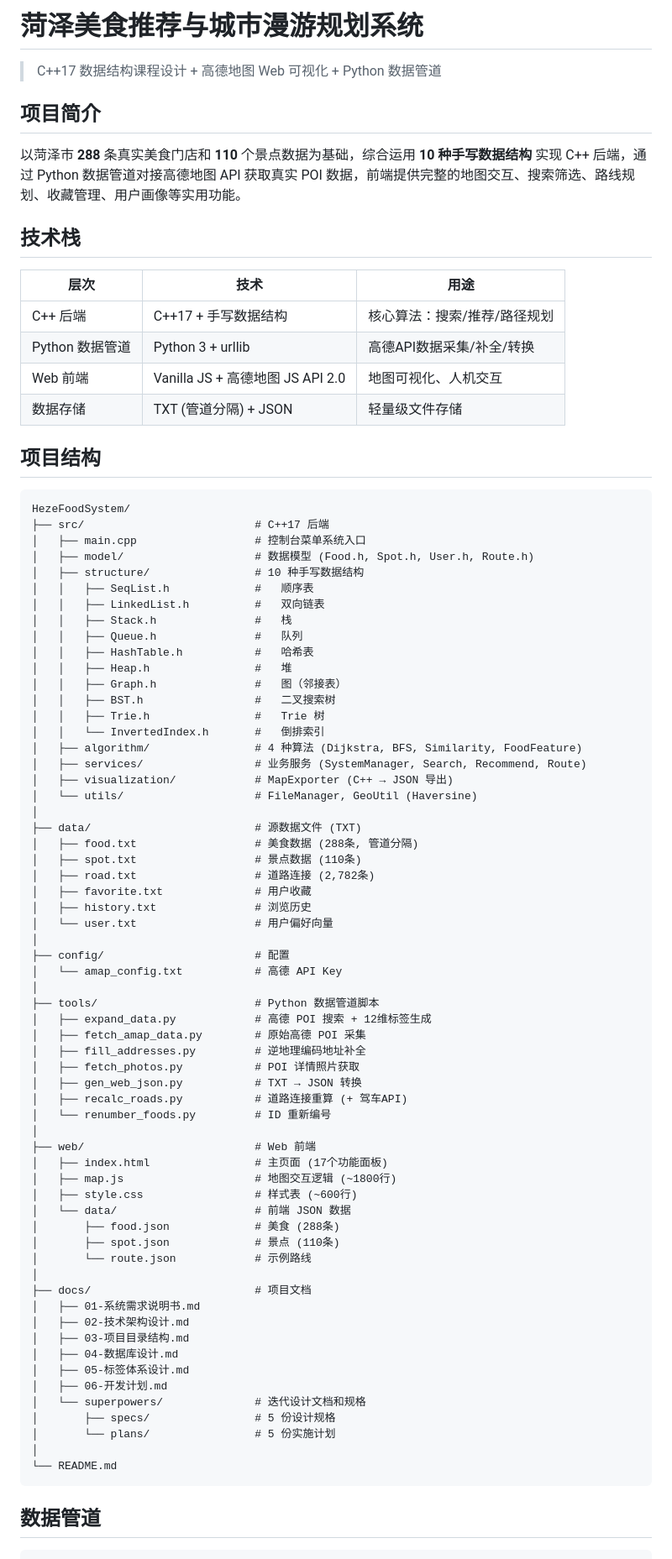
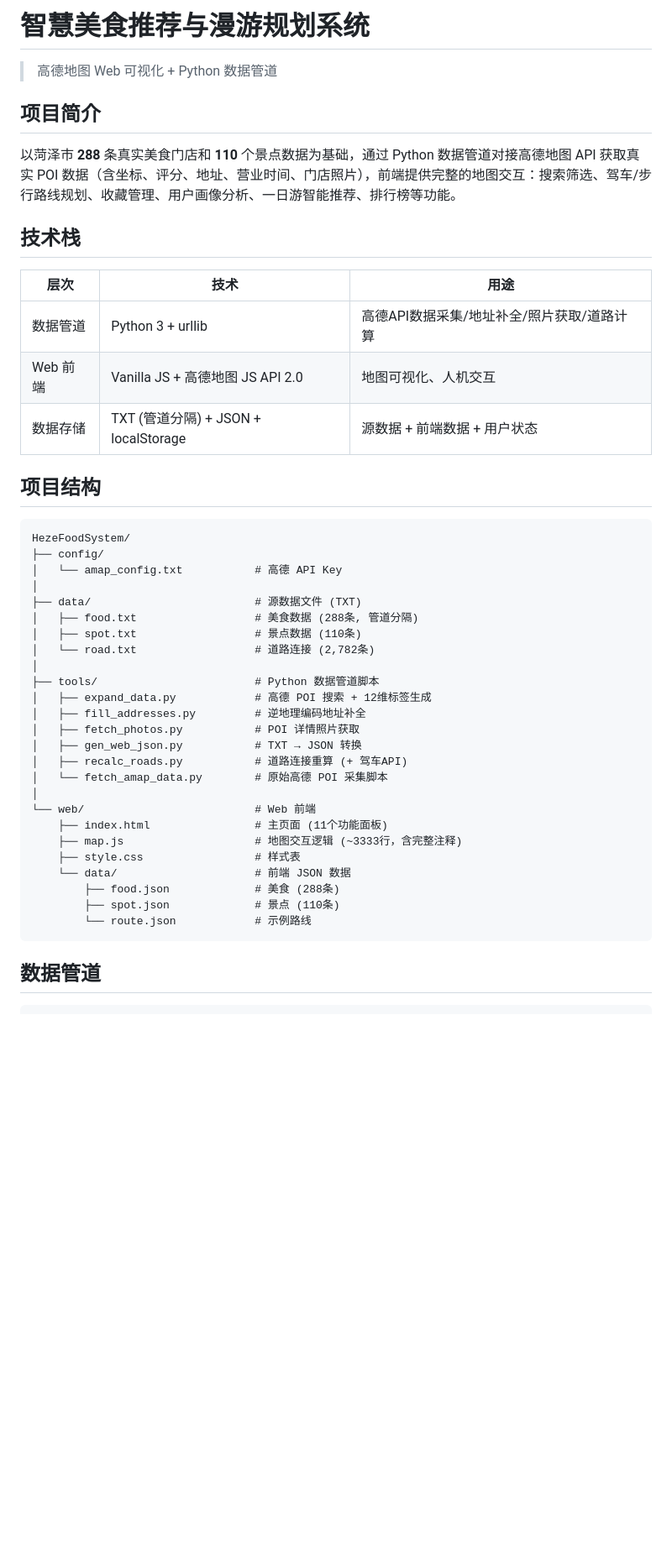
Before and after one commit to Audience333/Smart-Food-Recommendation-and-Travel-Planning-System, a Markdown page: README.md, the part around one of its changes. Shown at 84% size. Rendered like a GitHub page; blank space fills up the shorter version.

Commit message:
docs: update README to reflect web-only project structure

````diff
--- a/README.md
+++ b/README.md
@@ -1,84 +1,47 @@
-# 菏泽美食推荐与城市漫游规划系统
+# 智慧美食推荐与漫游规划系统
 
-> C++17 数据结构课程设计 + 高德地图 Web 可视化 + Python 数据管道
+> 高德地图 Web 可视化 + Python 数据管道
 
 ## 项目简介
 
-以菏泽市 **288** 条真实美食门店和 **110** 个景点数据为基础，综合运用 **10 种手写数据结构** 实现 C++ 后端，通过 Python 数据管道对接高德地图 API 获取真实 POI 数据，前端提供完整的地图交互、搜索筛选、路线规划、收藏管理、用户画像等实用功能。
+以菏泽市 **288** 条真实美食门店和 **110** 个景点数据为基础，通过 Python 数据管道对接高德地图 API 获取真实 POI 数据（含坐标、评分、地址、营业时间、门店照片），前端提供完整的地图交互：搜索筛选、驾车/步行路线规划、收藏管理、用户画像分析、一日游智能推荐、排行榜等功能。
 
 ## 技术栈
 
 | 层次 | 技术 | 用途 |
 |------|------|------|
-| C++ 后端 | C++17 + 手写数据结构 | 核心算法：搜索/推荐/路径规划 |
-| Python 数据管道 | Python 3 + urllib | 高德API数据采集/补全/转换 |
+| 数据管道 | Python 3 + urllib | 高德API数据采集/地址补全/照片获取/道路计算 |
 | Web 前端 | Vanilla JS + 高德地图 JS API 2.0 | 地图可视化、人机交互 |
-| 数据存储 | TXT (管道分隔) + JSON | 轻量级文件存储 |
+| 数据存储 | TXT (管道分隔) + JSON + localStorage | 源数据 + 前端数据 + 用户状态 |
 
 ## 项目结构
 
 ```
 HezeFoodSystem/
-├── src/                          # C++17 后端
-│   ├── main.cpp                  # 控制台菜单系统入口
-│   ├── model/                    # 数据模型 (Food.h, Spot.h, User.h, Route.h)
-│   ├── structure/                # 10 种手写数据结构
-│   │   ├── SeqList.h             #   顺序表
-│   │   ├── LinkedList.h          #   双向链表
-│   │   ├── Stack.h               #   栈
-│   │   ├── Queue.h               #   队列
-│   │   ├── HashTable.h           #   哈希表
-│   │   ├── Heap.h                #   堆
-│   │   ├── Graph.h               #   图（邻接表）
-│   │   ├── BST.h                 #   二叉搜索树
-│   │   ├── Trie.h                #   Trie 树
-│   │   └── InvertedIndex.h       #   倒排索引
-│   ├── algorithm/                # 4 种算法 (Dijkstra, BFS, Similarity, FoodFeature)
-│   ├── services/                 # 业务服务 (SystemManager, Search, Recommend, Route)
-│   ├── visualization/            # MapExporter (C++ → JSON 导出)
-│   └── utils/                    # FileManager, GeoUtil (Haversine)
+├── config/
+│   └── amap_config.txt           # 高德 API Key
 │
 ├── data/                         # 源数据文件 (TXT)
 │   ├── food.txt                  # 美食数据 (288条, 管道分隔)
 │   ├── spot.txt                  # 景点数据 (110条)
-│   ├── road.txt                  # 道路连接 (2,782条)
-│   ├── favorite.txt              # 用户收藏
-│   ├── history.txt               # 浏览历史
-│   └── user.txt                  # 用户偏好向量
-│
-├── config/                       # 配置
-│   └── amap_config.txt           # 高德 API Key
+│   └── road.txt                  # 道路连接 (2,782条)
 │
 ├── tools/                        # Python 数据管道脚本
 │   ├── expand_data.py            # 高德 POI 搜索 + 12维标签生成
-│   ├── fetch_amap_data.py        # 原始高德 POI 采集
 │   ├── fill_addresses.py         # 逆地理编码地址补全
 │   ├── fetch_photos.py           # POI 详情照片获取
 │   ├── gen_web_json.py           # TXT → JSON 转换
 │   ├── recalc_roads.py           # 道路连接重算 (+ 驾车API)
-│   └── renumber_foods.py         # ID 重新编号
+│   └── fetch_amap_data.py        # 原始高德 POI 采集脚本
 │
-├── web/                          # Web 前端
-│   ├── index.html                # 主页面 (17个功能面板)
-│   ├── map.js                    # 地图交互逻辑 (~1800行)
-│   ├── style.css                 # 样式表 (~600行)
-│   └── data/                     # 前端 JSON 数据
-│       ├── food.json             # 美食 (288条)
-│       ├── spot.json             # 景点 (110条)
-│       └── route.json            # 示例路线
-│
-├── docs/                         # 项目文档
-│   ├── 01-系统需求说明书.md
-│   ├── 02-技术架构设计.md
-│   ├── 03-项目目录结构.md
-│   ├── 04-数据库设计.md
-│   ├── 05-标签体系设计.md
-│   ├── 06-开发计划.md
-│   └── superpowers/              # 迭代设计文档和规格
-│       ├── specs/                # 5 份设计规格
-│       └── plans/                # 5 份实施计划
-│
-└── README.md
+└── web/                          # Web 前端
+    ├── index.html                # 主页面 (11个功能面板)
+    ├── map.js                    # 地图交互逻辑 (~3333行，含完整注释)
+    ├── style.css                 # 样式表
+    └── data/                     # 前端 JSON 数据
+        ├── food.json             # 美食 (288条)
+        ├── spot.json             # 景点 (110条)
+        └── route.json            # 示例路线
 ```
 
 ## 数据管道
````
Also changed, not shown: other parts of README.md (+27 -67 lines).
